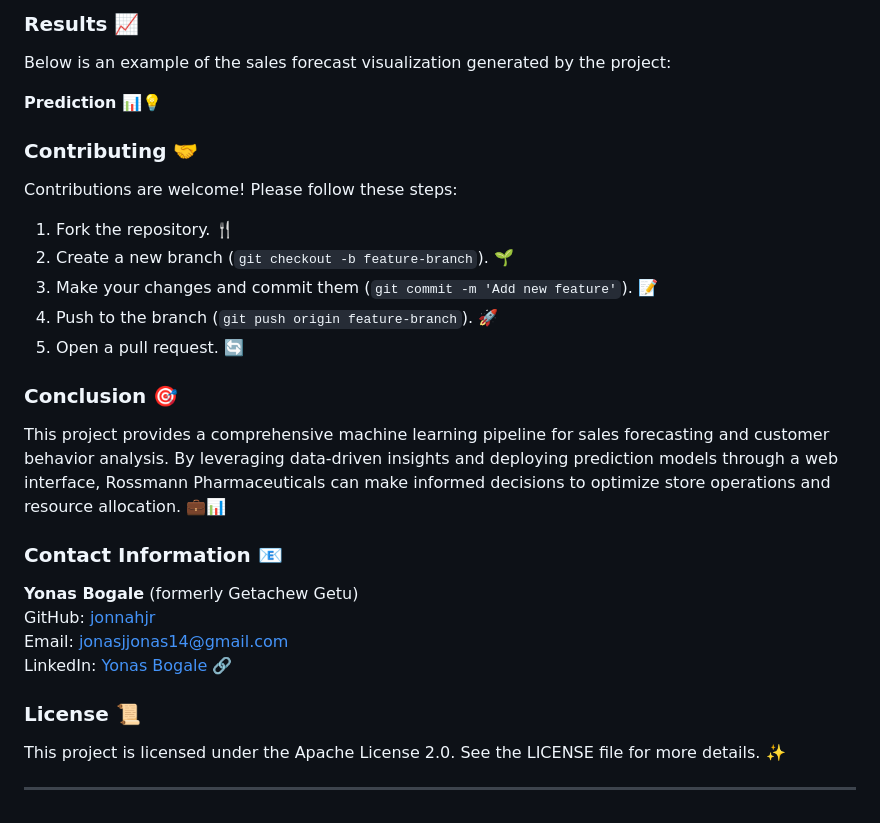
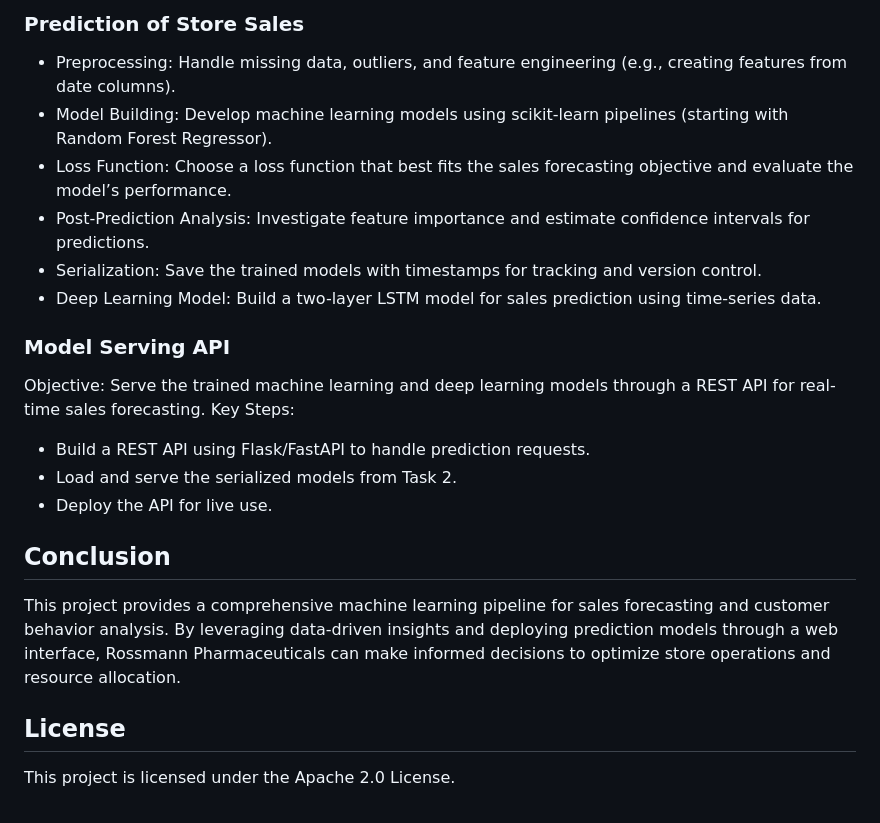
Before and after one commit to jonnahjr/KAIM2W4-rossmann-sales-forecast, a Markdown page: README.md, the part around the change printed below. Drawn GitHub-style.

```diff
--- a/README.md
+++ b/README.md
@@ -55,27 +27,26 @@ The primary objective of this project is to build and deploy an end-to-end machi
 
-### Results 📈
-Below is an example of the sales forecast visualization generated by the project:
+### Prediction of Store Sales
 
-**Prediction** 📊💡
+- Preprocessing: Handle missing data, outliers, and feature engineering (e.g., creating features from date columns).
+- Model Building: Develop machine learning models using scikit-learn pipelines (starting with Random Forest Regressor).
+- Loss Function: Choose a loss function that best fits the sales forecasting objective and evaluate the model’s performance.
+- Post-Prediction Analysis: Investigate feature importance and estimate confidence intervals for predictions.
+- Serialization: Save the trained models with timestamps for tracking and version control.
+- Deep Learning Model: Build a two-layer LSTM model for sales prediction using time-series data.
 
-### Contributing 🤝
-Contributions are welcome! Please follow these steps:
-1. Fork the repository. 🍴
-2. Create a new branch (`git checkout -b feature-branch`). 🌱
-3. Make your changes and commit them (`git commit -m 'Add new feature'`). 📝
-4. Push to the branch (`git push origin feature-branch`). 🚀
-5. Open a pull request. 🔄
+### Model Serving API
 
-### Conclusion 🎯
-This project provides a comprehensive machine learning pipeline for sales forecasting and customer behavior analysis. By leveraging data-driven insights and deploying prediction models through a web interface, Rossmann Pharmaceuticals can make informed decisions to optimize store operations and resource allocation. 💼📊
+Objective: Serve the trained machine learning and deep learning models through a REST API for real-time sales forecasting.
+Key Steps:
 
-### Contact Information 📧
-**Yonas Bogale** (formerly Getachew Getu)
-GitHub: [jonnahjr](https://github.com/jonnahjr)
-Email: [jonasjjonas14@gmail.com](mailto:jonasjjonas14@gmail.com)
-LinkedIn: [Yonas Bogale](https://www.linkedin.com/in/yonasbogale) 🔗
+- Build a REST API using Flask/FastAPI to handle prediction requests.
+- Load and serve the serialized models from Task 2.
+- Deploy the API for live use.
 
-### License 📜
-This project is licensed under the Apache License 2.0. See the LICENSE file for more details. ✨
+## Conclusion
 
----
+This project provides a comprehensive machine learning pipeline for sales forecasting and customer behavior analysis. By leveraging data-driven insights and deploying prediction models through a web interface, Rossmann Pharmaceuticals can make informed decisions to optimize store operations and resource allocation.
+
+## License
+
+This project is licensed under the Apache 2.0 License.
```
Also changed, not shown: other parts of README.md (+17 -45 lines).
